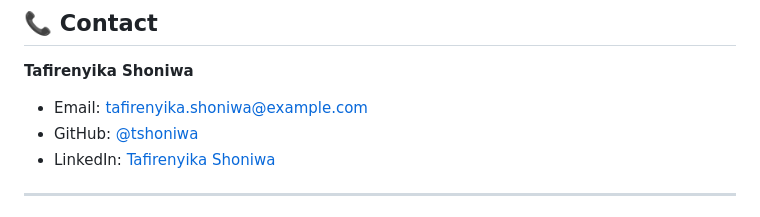
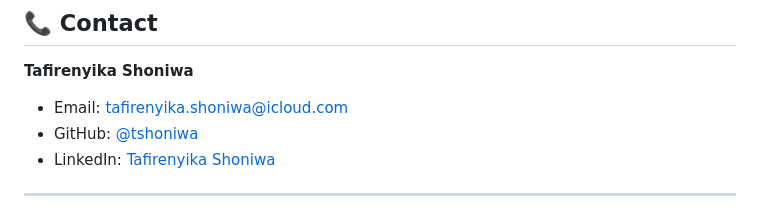
Before and after one commit to Tafirenyika-AI/AI-in-Public-Health, a Markdown page: README.md, the part around the change. Rendered like a GitHub page.

```diff
--- a/README.md
+++ b/README.md
@@ -340,7 +340,7 @@ This project is licensed under the MIT License - see the [LICENSE](LICENSE) file
 ## 📞 Contact
 
 **Tafirenyika Shoniwa**
-- Email: tafirenyika.shoniwa@example.com
+- Email: tafirenyika.shoniwa@icloud.com
 - GitHub: [@tshoniwa](https://github.com/tshoniwa)
 - LinkedIn: [Tafirenyika Shoniwa](https://linkedin.com/in/tshoniwa)
 
```
